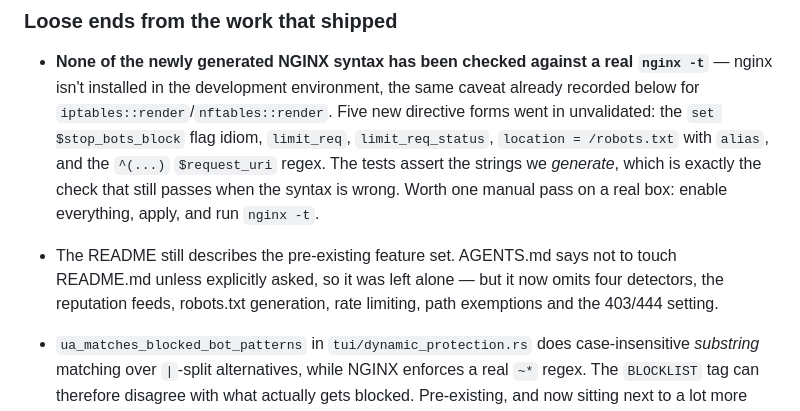
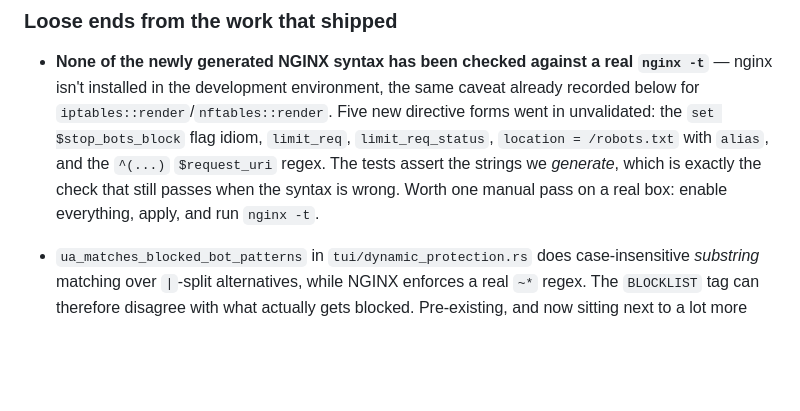
Before and after one commit to ivankovic/stop-bots, a Markdown page: TODO.md, the part around the change. GitHub-like rendering; blank space fills up the shorter version.

Commit message:
docs: drop the stale-README TODO item, now that it is updated
Co-Authored-By: Claude Opus 5 (1M context) <noreply@anthropic.com>
Claude-Session: https://claude.ai/code/session_01ES9RtViEcC7xNS6H5Zt6gk

```diff
--- a/TODO.md
+++ b/TODO.md
@@ -69,10 +69,6 @@ below. What's left:
   is wrong. Worth one manual pass on a real box: enable everything, apply, and
   run `nginx -t`.
 
-* The README still describes the pre-existing feature set. AGENTS.md says not
-  to touch README.md unless explicitly asked, so it was left alone — but it now
-  omits four detectors, the reputation feeds, robots.txt generation, rate
-  limiting, path exemptions and the 403/444 setting.
 * `ua_matches_blocked_bot_patterns` in `tui/dynamic_protection.rs` does
   case-insensitive *substring* matching over `|`-split alternatives, while
   NGINX enforces a real `~*` regex. The `BLOCKLIST` tag can therefore disagree
```
